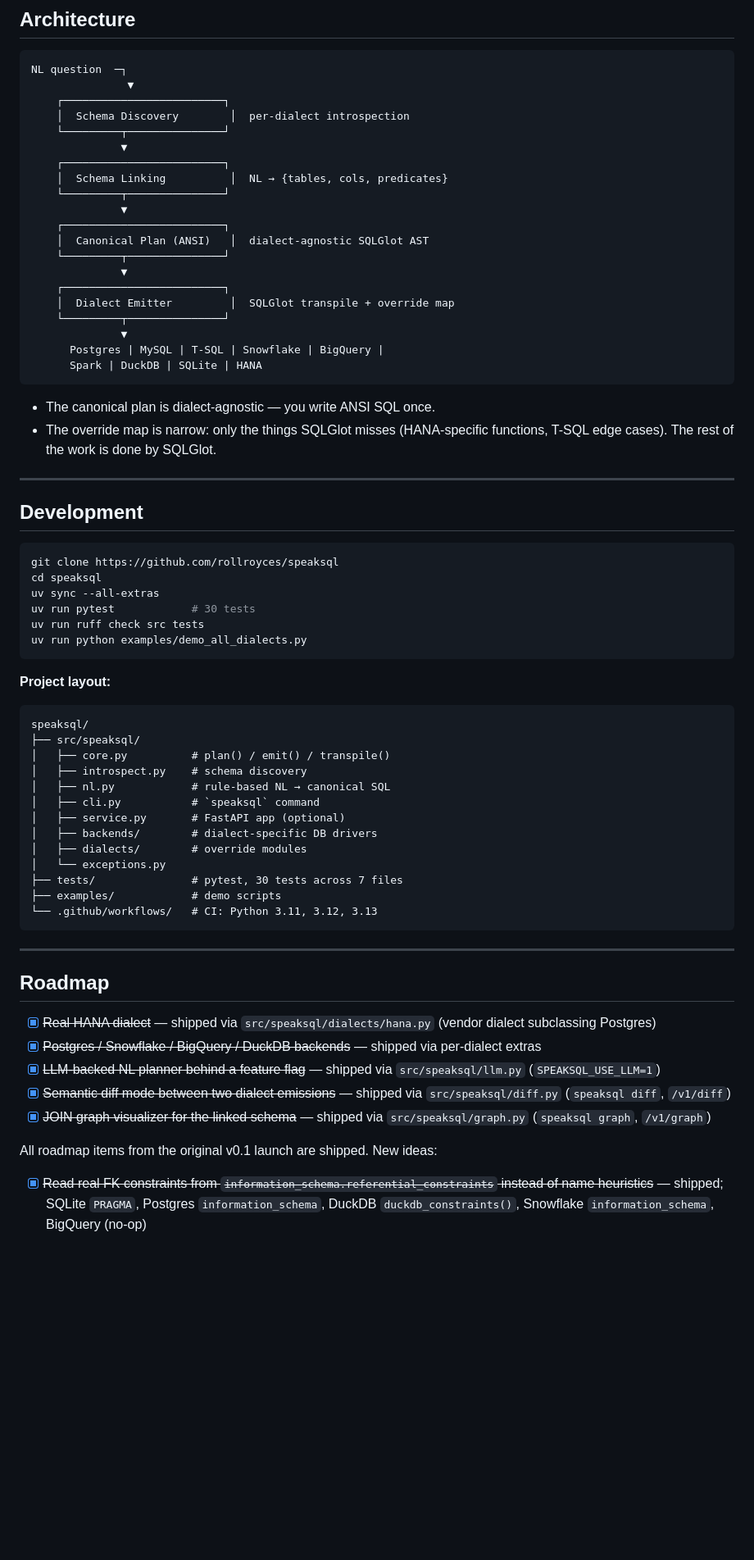
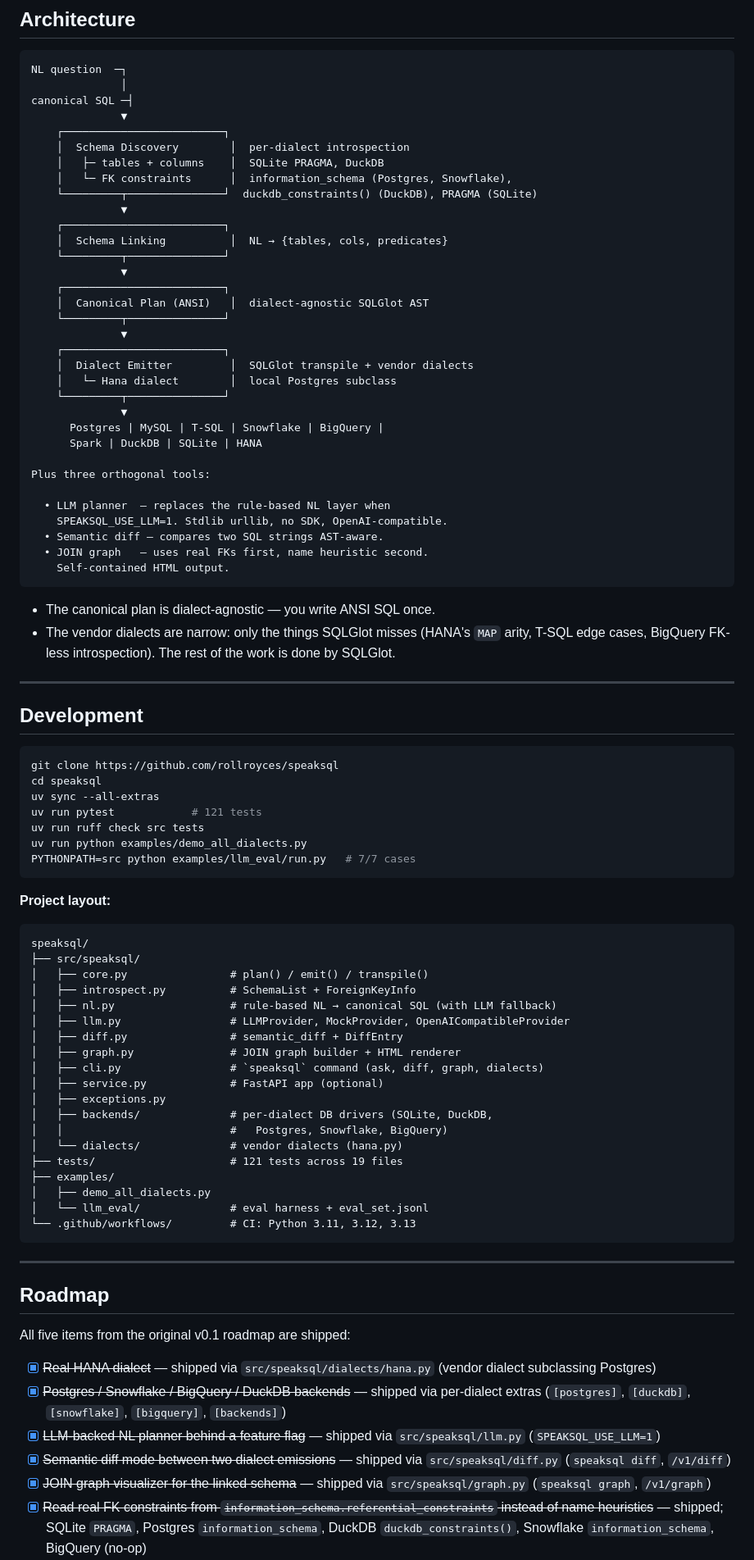
Before and after one commit to rollroyces/speaksql, a Markdown page: README.md, the part around one of its changes. Shown at 82% size. Drawn GitHub-style; blank space fills up the shorter version.

````diff
--- a/README.md
+++ b/README.md
@@ -397,10 +434,14 @@ inherits from it or becomes a thin shim — callers don't notice.
 
 ```
 NL question  ─┐
-               ▼
+              │
+canonical SQL ─┤
+              ▼
     ┌─────────────────────────┐
     │  Schema Discovery        │  per-dialect introspection
-    └─────────┬───────────────┘
+    │   ├─ tables + columns    │  SQLite PRAGMA, DuckDB
+    │   └─ FK constraints      │  information_schema (Postgres, Snowflake),
+    └─────────┬───────────────┘  duckdb_constraints() (DuckDB), PRAGMA (SQLite)
               ▼
     ┌─────────────────────────┐
     │  Schema Linking          │  NL → {tables, cols, predicates}
@@ -411,16 +452,26 @@ NL question  ─┐
     └─────────┬───────────────┘
               ▼
     ┌─────────────────────────┐
-    │  Dialect Emitter         │  SQLGlot transpile + override map
+    │  Dialect Emitter         │  SQLGlot transpile + vendor dialects
+    │   └─ Hana dialect        │  local Postgres subclass
     └─────────┬───────────────┘
               ▼
       Postgres | MySQL | T-SQL | Snowflake | BigQuery |
       Spark | DuckDB | SQLite | HANA
+
+Plus three orthogonal tools:
+
+  • LLM planner  — replaces the rule-based NL layer when
+    SPEAKSQL_USE_LLM=1. Stdlib urllib, no SDK, OpenAI-compatible.
+  • Semantic diff — compares two SQL strings AST-aware.
+  • JOIN graph   — uses real FKs first, name heuristic second.
+    Self-contained HTML output.
 ```
 
 * The canonical plan is dialect-agnostic — you write ANSI SQL once.
-* The override map is narrow: only the things SQLGlot misses (HANA-specific
-  functions, T-SQL edge cases). The rest of the work is done by SQLGlot.
+* The vendor dialects are narrow: only the things SQLGlot misses (HANA's
+  `MAP` arity, T-SQL edge cases, BigQuery FK-less introspection). The
+  rest of the work is done by SQLGlot.
 
 ---
 
@@ -430,9 +481,10 @@ NL question  ─┐
 git clone https://github.com/rollroyces/speaksql
 cd speaksql
 uv sync --all-extras
-uv run pytest            # 30 tests
+uv run pytest            # 121 tests
 uv run ruff check src tests
 uv run python examples/demo_all_dialects.py
+PYTHONPATH=src python examples/llm_eval/run.py   # 7/7 cases
 ```
 
 **Project layout:**
@@ -440,36 +492,42 @@ uv run python examples/demo_all_dialects.py
 ```
 speaksql/
 ├── src/speaksql/
-│   ├── core.py          # plan() / emit() / transpile()
-│   ├── introspect.py    # schema discovery
-│   ├── nl.py            # rule-based NL → canonical SQL
-│   ├── cli.py           # `speaksql` command
-│   ├── service.py       # FastAPI app (optional)
-│   ├── backends/        # dialect-specific DB drivers
-│   ├── dialects/        # override modules
-│   └── exceptions.py
-├── tests/               # pytest, 30 tests across 7 files
-├── examples/            # demo scripts
-└── .github/workflows/   # CI: Python 3.11, 3.12, 3.13
+│   ├── core.py                # plan() / emit() / transpile()
+│   ├── introspect.py          # SchemaList + ForeignKeyInfo
+│   ├── nl.py                  # rule-based NL → canonical SQL (with LLM fallback)
+│   ├── llm.py                 # LLMProvider, MockProvider, OpenAICompatibleProvider
+│   ├── diff.py                # semantic_diff + DiffEntry
+│   ├── graph.py               # JOIN graph builder + HTML renderer
+│   ├── cli.py                 # `speaksql` command (ask, diff, graph, dialects)
+│   ├── service.py             # FastAPI app (optional)
+│   ├── exceptions.py
+│   ├── backends/              # per-dialect DB drivers (SQLite, DuckDB,
+│   │                          #   Postgres, Snowflake, BigQuery)
+│   └── dialects/              # vendor dialects (hana.py)
+├── tests/                     # 121 tests across 19 files
+├── examples/
+│   ├── demo_all_dialects.py
+│   └── llm_eval/              # eval harness + eval_set.jsonl
+└── .github/workflows/         # CI: Python 3.11, 3.12, 3.13
 ```
 
 ---
 
 ## Roadmap
 
+All five items from the original v0.1 roadmap are shipped:
+
 - [x] ~~Real HANA dialect~~ — shipped via `src/speaksql/dialects/hana.py`
       (vendor dialect subclassing Postgres)
 - [x] ~~Postgres / Snowflake / BigQuery / DuckDB backends~~ — shipped
-      via per-dialect extras
+      via per-dialect extras (`[postgres]`, `[duckdb]`, `[snowflake]`,
+      `[bigquery]`, `[backends]`)
 - [x] ~~LLM-backed NL planner behind a feature flag~~ — shipped via
       `src/speaksql/llm.py` (`SPEAKSQL_USE_LLM=1`)
 - [x] ~~Semantic diff mode between two dialect emissions~~ — shipped
       via `src/speaksql/diff.py` (`speaksql diff`, `/v1/diff`)
 - [x] ~~JOIN graph visualizer for the linked schema~~ — shipped via
       `src/speaksql/graph.py` (`speaksql graph`, `/v1/graph`)
-
-All roadmap items from the original v0.1 launch are shipped. New ideas:
-
 - [x] ~~Read real FK constraints from `information_schema.referential_constraints`
       instead of name heuristics~~ — shipped; SQLite `PRAGMA`, Postgres
       `information_schema`, DuckDB `duckdb_constraints()`, Snowflake
````
Also changed, not shown: other parts of README.md (+58 -17 lines).
